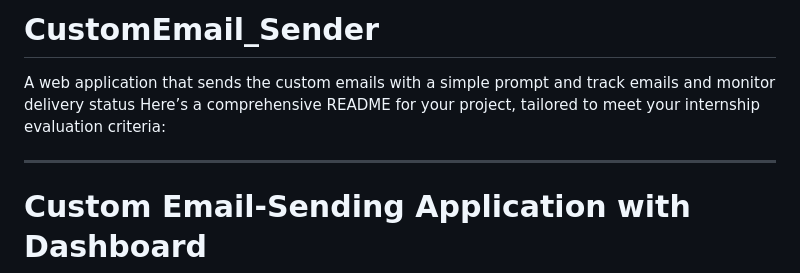
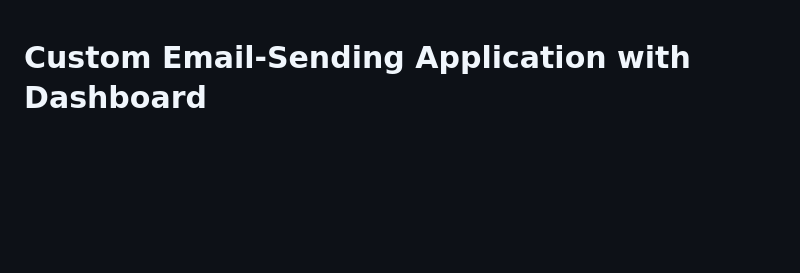
Before and after one commit to ujwala-rapalli/CustomEmail_Sender, a Markdown page: README.md, the part around the change. GitHub-like rendering; blank space fills up the shorter version.

```diff
--- a/README.md
+++ b/README.md
@@ -1,9 +1,3 @@
-# CustomEmail_Sender
-A web application that sends the custom emails with a simple prompt and track emails and monitor delivery status
-Here’s a comprehensive README for your project, tailored to meet your internship evaluation criteria:
-
----
-
 # Custom Email-Sending Application with Dashboard
 
 ## Overview
```
